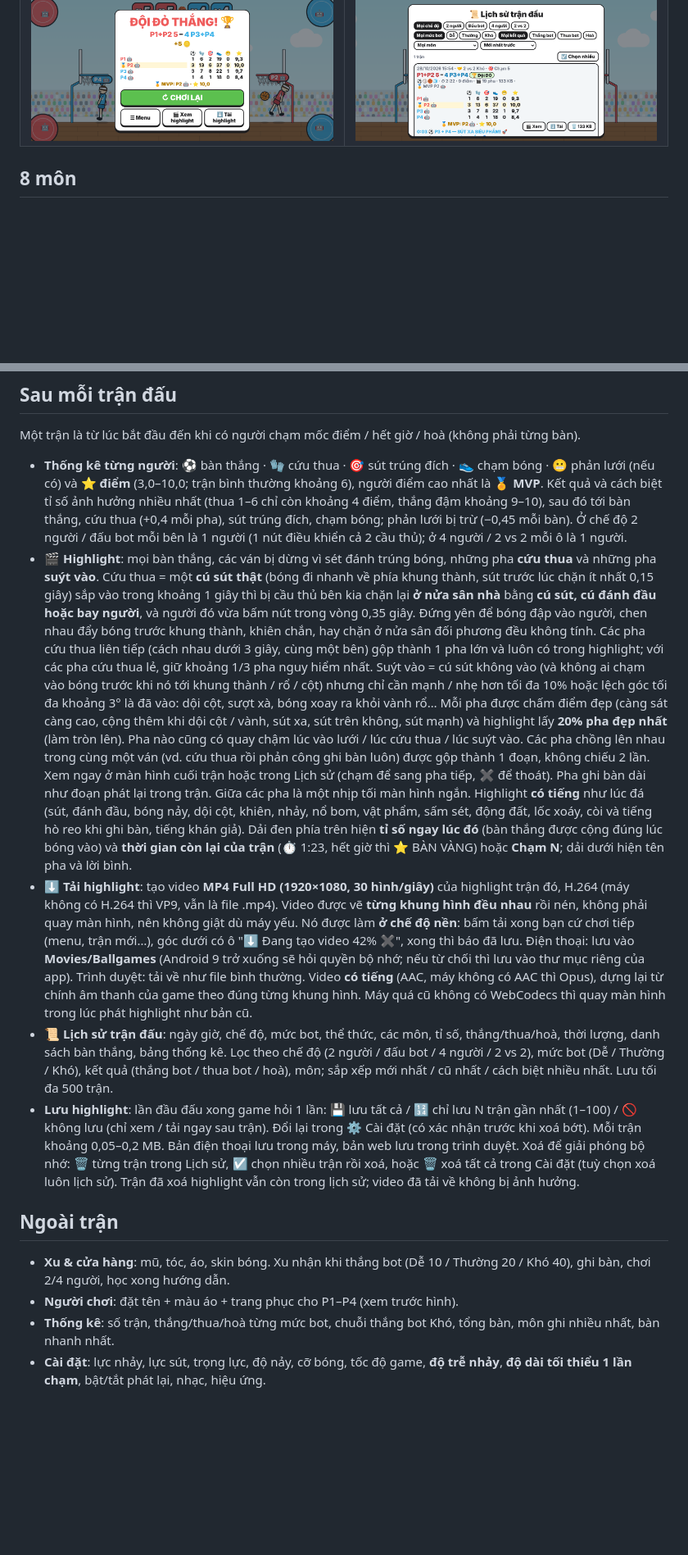
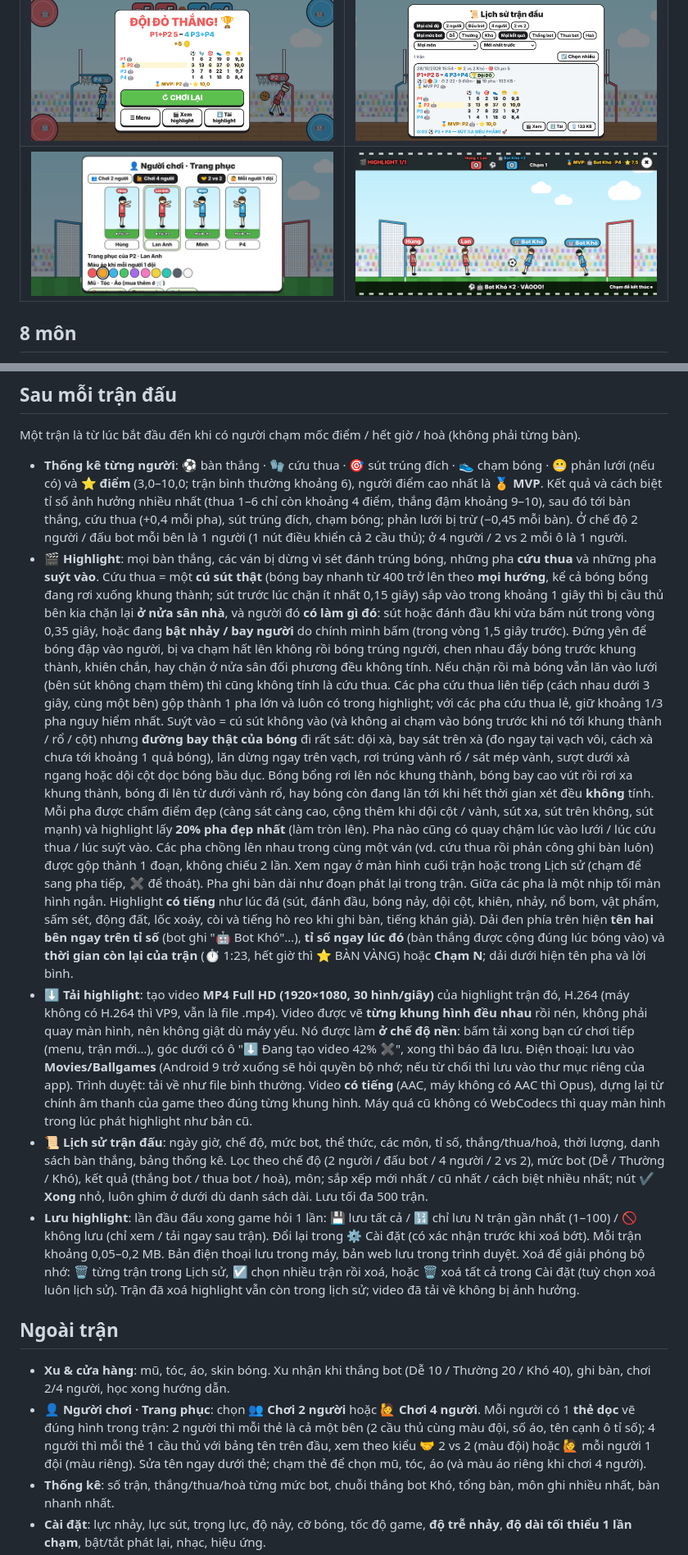
Before and after one commit to hungpt06013/ballgames-physics, a Markdown page: README.md, 2 parts joined by grey strips. Shown at 82% size. GitHub-like rendering; pictures changed too: docs/screens/highlight_names.png (added), docs/screens/players.png (added); blank space fills up the shorter version.

```diff
--- a/README.md
+++ b/README.md
@@ -14,6 +14,7 @@ Khi vào trận, tích chọn các môn muốn chơi; chọn nhiều môn thì s
 | ![Sét đánh trên Mặt Trăng](docs/screens/moon_lightning.png) | ![Bóng khổng lồ](docs/screens/giant_tornado.png) |
 | ![Phát lại quay chậm](docs/screens/replay.png) | ![Highlight: cứu thua](docs/screens/highlight_save.png) |
 | ![Thống kê trận + MVP](docs/screens/match_stats.png) | ![Lịch sử trận đấu](docs/screens/history.png) |
+| ![Người chơi · Trang phục](docs/screens/players.png) | ![Highlight: tên hai bên trên tỉ số](docs/screens/highlight_names.png) |
 
 ## 8 môn
 Bóng đá, bóng rổ, bóng bầu dục, bóng chuyền bãi biển, bóng đá Mặt Trăng, sân băng, bóng khổng lồ,
@@ -59,19 +61,19 @@ Một trận là từ lúc bắt đầu đến khi có người chạm mốc đi
   Kết quả và cách biệt tỉ số ảnh hưởng nhiều nhất (thua 1–6 chỉ còn khoảng 4 điểm, thắng đậm khoảng 9–10), sau đó tới bàn thắng, cứu thua (+0,4 mỗi pha), sút trúng đích, chạm bóng; phản lưới bị trừ (−0,45 mỗi bàn).
   Ở chế độ 2 người / đấu bot mỗi bên là 1 người (1 nút điều khiển cả 2 cầu thủ); ở 4 người / 2 vs 2 mỗi ô là 1 người.
 - **🎬 Highlight**: mọi bàn thắng, các ván bị dừng vì sét đánh trúng bóng, những pha **cứu thua** và những pha **suýt vào**.
-  Cứu thua = một **cú sút thật** (bóng đi nhanh về phía khung thành, sút trước lúc chặn ít nhất 0,15 giây) sắp vào trong khoảng 1 giây thì bị cầu thủ bên kia chặn lại **ở nửa sân nhà** bằng **cú sút, cú đánh đầu hoặc bay người**, và người đó vừa bấm nút trong vòng 0,35 giây. Đứng yên để bóng đập vào người, chen nhau đẩy bóng trước khung thành, khiên chắn, hay chặn ở nửa sân đối phương đều không tính.
+  Cứu thua = một **cú sút thật** (bóng bay nhanh từ 400 trở lên theo **mọi hướng**, kể cả bóng bổng đang rơi xuống khung thành; sút trước lúc chặn ít nhất 0,15 giây) sắp vào trong khoảng 1 giây thì bị cầu thủ bên kia chặn lại **ở nửa sân nhà**, và người đó **có làm gì đó**: sút hoặc đánh đầu khi vừa bấm nút trong vòng 0,35 giây, hoặc đang **bật nhảy / bay người** do chính mình bấm (trong vòng 1,5 giây trước). Đứng yên để bóng đập vào người, bị va chạm hất lên không rồi bóng trúng người, chen nhau đẩy bóng trước khung thành, khiên chắn, hay chặn ở nửa sân đối phương đều không tính. Nếu chặn rồi mà bóng vẫn lăn vào lưới (bên sút không chạm thêm) thì cũng không tính là cứu thua.
   Các pha cứu thua liên tiếp (cách nhau dưới 3 giây, cùng một bên) gộp thành 1 pha lớn và luôn có trong highlight; với các pha cứu thua lẻ, giữ khoảng 1/3 pha nguy hiểm nhất.
-  Suýt vào = cú sút không vào (và không ai chạm vào bóng trước khi nó tới khung thành / rổ / cột) nhưng chỉ cần mạnh / nhẹ hơn tối đa 10% hoặc lệch góc tối đa khoảng 3° là đã vào: dội cột, sượt xà, bóng xoay ra khỏi vành rổ… Mỗi pha được chấm điểm đẹp (càng sát càng cao, cộng thêm khi dội cột / vành, sút xa, sút trên không, sút mạnh) và highlight lấy **20% pha đẹp nhất** (làm tròn lên).
+  Suýt vào = cú sút không vào (và không ai chạm vào bóng trước khi nó tới khung thành / rổ / cột) nhưng **đường bay thật của bóng** đi rất sát: dội xà, bay sát trên xà (đo ngay tại vạch vôi, cách xà chưa tới khoảng 1 quả bóng), lăn dừng ngay trên vạch, rơi trúng vành rổ / sát mép vành, sượt dưới xà ngang hoặc dội cột dọc bóng bầu dục. Bóng bổng rơi lên nóc khung thành, bóng bay cao vút rồi rơi xa khung thành, bóng đi lên từ dưới vành rổ, hay bóng còn đang lăn tới khi hết thời gian xét đều **không** tính. Mỗi pha được chấm điểm đẹp (càng sát càng cao, cộng thêm khi dội cột / vành, sút xa, sút trên không, sút mạnh) và highlight lấy **20% pha đẹp nhất** (làm tròn lên).
   Pha nào cũng có quay chậm lúc vào lưới / lúc cứu thua / lúc suýt vào. Các pha chồng lên nhau trong cùng một ván (vd. cứu thua rồi phản công ghi bàn luôn) được gộp thành 1 đoạn, không chiếu 2 lần. Xem ngay ở màn hình cuối trận hoặc trong Lịch sử (chạm để sang pha tiếp, ✖ để thoát). Pha ghi bàn dài như đoạn phát lại trong trận. Giữa các pha là một nhịp tối màn hình ngắn.
-  Highlight **có tiếng** như lúc đá (sút, đánh đầu, bóng nảy, dội cột, khiên, nhảy, nổ bom, vật phẩm, sấm sét, động đất, lốc xoáy, còi và tiếng hò reo khi ghi bàn, tiếng khán giả). Dải đen phía trên hiện **tỉ số ngay lúc đó** (bàn thắng được cộng đúng lúc bóng vào) và **thời gian còn lại của trận** (⏱ 1:23, hết giờ thì ⭐ BÀN VÀNG) hoặc **Chạm N**; dải dưới hiện tên pha và lời bình.
+  Highlight **có tiếng** như lúc đá (sút, đánh đầu, bóng nảy, dội cột, khiên, nhảy, nổ bom, vật phẩm, sấm sét, động đất, lốc xoáy, còi và tiếng hò reo khi ghi bàn, tiếng khán giả). Dải đen phía trên hiện **tên hai bên ngay trên tỉ số** (bot ghi "🤖 Bot Khó"…), **tỉ số ngay lúc đó** (bàn thắng được cộng đúng lúc bóng vào) và **thời gian còn lại của trận** (⏱ 1:23, hết giờ thì ⭐ BÀN VÀNG) hoặc **Chạm N**; dải dưới hiện tên pha và lời bình.
 - **⬇️ Tải highlight**: tạo video **MP4 Full HD (1920×1080, 30 hình/giây)** của highlight trận đó, H.264 (máy không có H.264 thì VP9, vẫn là file .mp4). Video được vẽ **từng khung hình đều nhau** rồi nén, không phải quay màn hình, nên không giật dù máy yếu. Nó được làm **ở chế độ nền**: bấm tải xong bạn cứ chơi tiếp (menu, trận mới…), góc dưới có ô "⬇️ Đang tạo video 42% ✖", xong thì báo đã lưu. Điện thoại: lưu vào **Movies/Ballgames** (Android 9 trở xuống sẽ hỏi quyền bộ nhớ; nếu từ chối thì lưu vào thư mục riêng của app). Trình duyệt: tải về như file bình thường. Video **có tiếng** (AAC, máy không có AAC thì Opus), dựng lại từ chính âm thanh của game theo đúng từng khung hình. Máy quá cũ không có WebCodecs thì quay màn hình trong lúc phát highlight như bản cũ.
-- **📜 Lịch sử trận đấu**: ngày giờ, chế độ, mức bot, thể thức, các môn, tỉ số, thắng/thua/hoà, thời lượng, danh sách bàn thắng, bảng thống kê. Lọc theo chế độ (2 người / đấu bot / 4 người / 2 vs 2), mức bot (Dễ / Thường / Khó), kết quả (thắng bot / thua bot / hoà), môn; sắp xếp mới nhất / cũ nhất / cách biệt nhiều nhất. Lưu tối đa 500 trận.
+- **📜 Lịch sử trận đấu**: ngày giờ, chế độ, mức bot, thể thức, các môn, tỉ số, thắng/thua/hoà, thời lượng, danh sách bàn thắng, bảng thống kê. Lọc theo chế độ (2 người / đấu bot / 4 người / 2 vs 2), mức bot (Dễ / Thường / Khó), kết quả (thắng bot / thua bot / hoà), môn; sắp xếp mới nhất / cũ nhất / cách biệt nhiều nhất; nút **✔ Xong** nhỏ, luôn ghim ở dưới dù danh sách dài. Lưu tối đa 500 trận.
 - **Lưu highlight**: lần đầu đấu xong game hỏi 1 lần: 💾 lưu tất cả / 🔢 chỉ lưu N trận gần nhất (1–100) / 🚫 không lưu (chỉ xem / tải ngay sau trận). Đổi lại trong ⚙️ Cài đặt (có xác nhận trước khi xoá bớt). Mỗi trận khoảng 0,05–0,2 MB. Bản điện thoại lưu trong máy, bản web lưu trong trình duyệt.
   Xoá để giải phóng bộ nhớ: 🗑️ từng trận trong Lịch sử, ☑️ chọn nhiều trận rồi xoá, hoặc 🗑️ xoá tất cả trong Cài đặt (tuỳ chọn xoá luôn lịch sử). Trận đã xoá highlight vẫn còn trong lịch sử; video đã tải về không bị ảnh hưởng.
 
 ## Ngoài trận
 - **Xu & cửa hàng**: mũ, tóc, áo, skin bóng. Xu nhận khi thắng bot (Dễ 10 / Thường 20 / Khó 40), ghi bàn, chơi 2/4 người, học xong hướng dẫn.
-- **Người chơi**: đặt tên + màu áo + trang phục cho P1–P4 (xem trước hình).
+- **👤 Người chơi · Trang phục**: chọn **👥 Chơi 2 người** hoặc **🙋 Chơi 4 người**. Mỗi người có 1 **thẻ dọc** vẽ đúng hình trong trận: 2 người thì mỗi thẻ là cả một bên (2 cầu thủ cùng màu đội, số áo, tên cạnh ô tỉ số); 4 người thì mỗi thẻ 1 cầu thủ với bảng tên trên đầu, xem theo kiểu 🤝 2 vs 2 (màu đội) hoặc 🙋 mỗi người 1 đội (màu riêng). Sửa tên ngay dưới thẻ; chạm thẻ để chọn mũ, tóc, áo (và màu áo riêng khi chơi 4 người).
 - **Thống kê**: số trận, thắng/thua/hoà từng mức bot, chuỗi thắng bot Khó, tổng bàn, môn ghi nhiều nhất, bàn nhanh nhất.
 - **Cài đặt**: lực nhảy, lực sút, trọng lực, độ nảy, cỡ bóng, tốc độ game, **độ trễ nhảy**, **độ dài tối thiểu 1 lần chạm**, bật/tắt phát lại, nhạc, hiệu ứng.
 - **Chế độ người mới**: bóng/khung thành/rổ to hơn, bot hay mắc lỗi hơn.
```
Also changed, not shown: other parts of README.md (+5 -4 lines), 9 other files.
